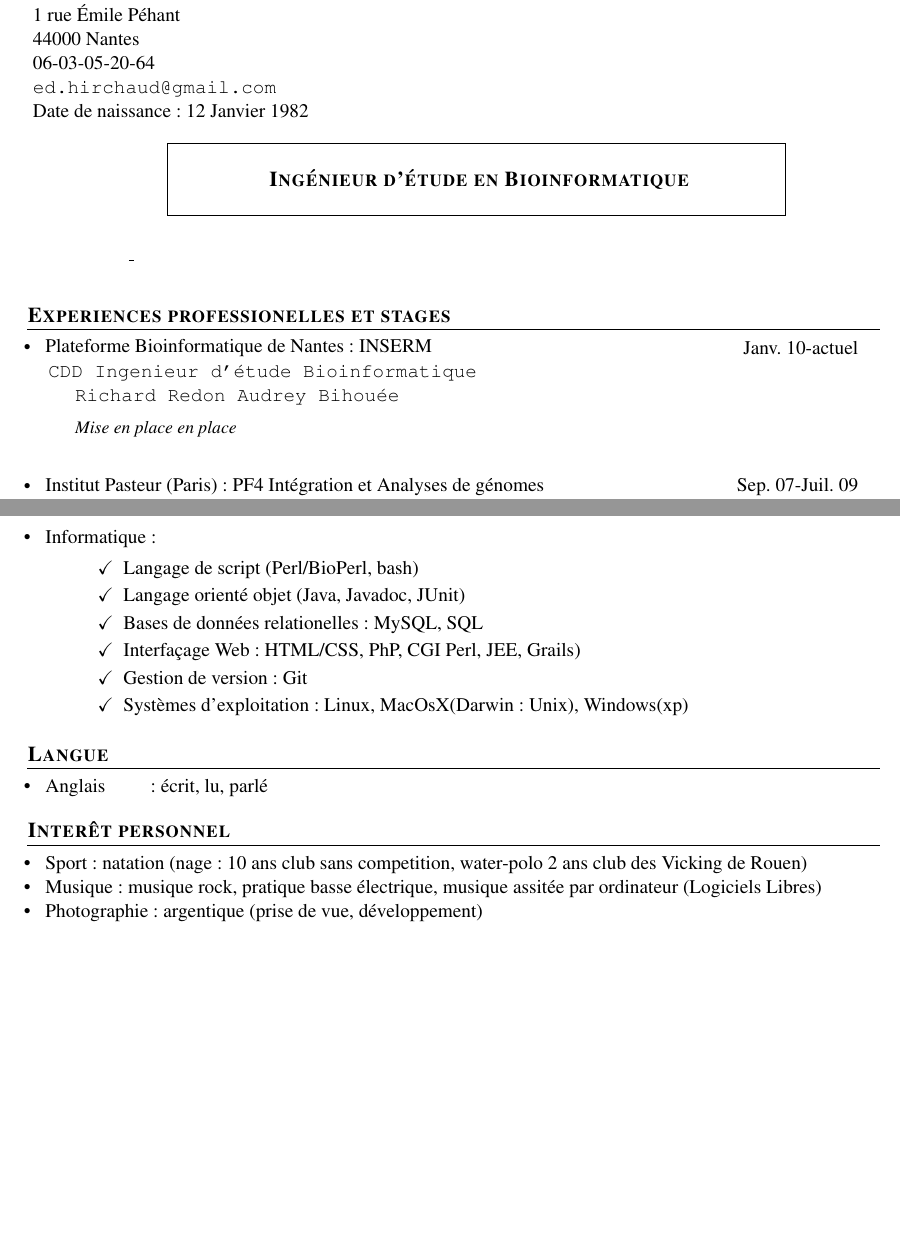
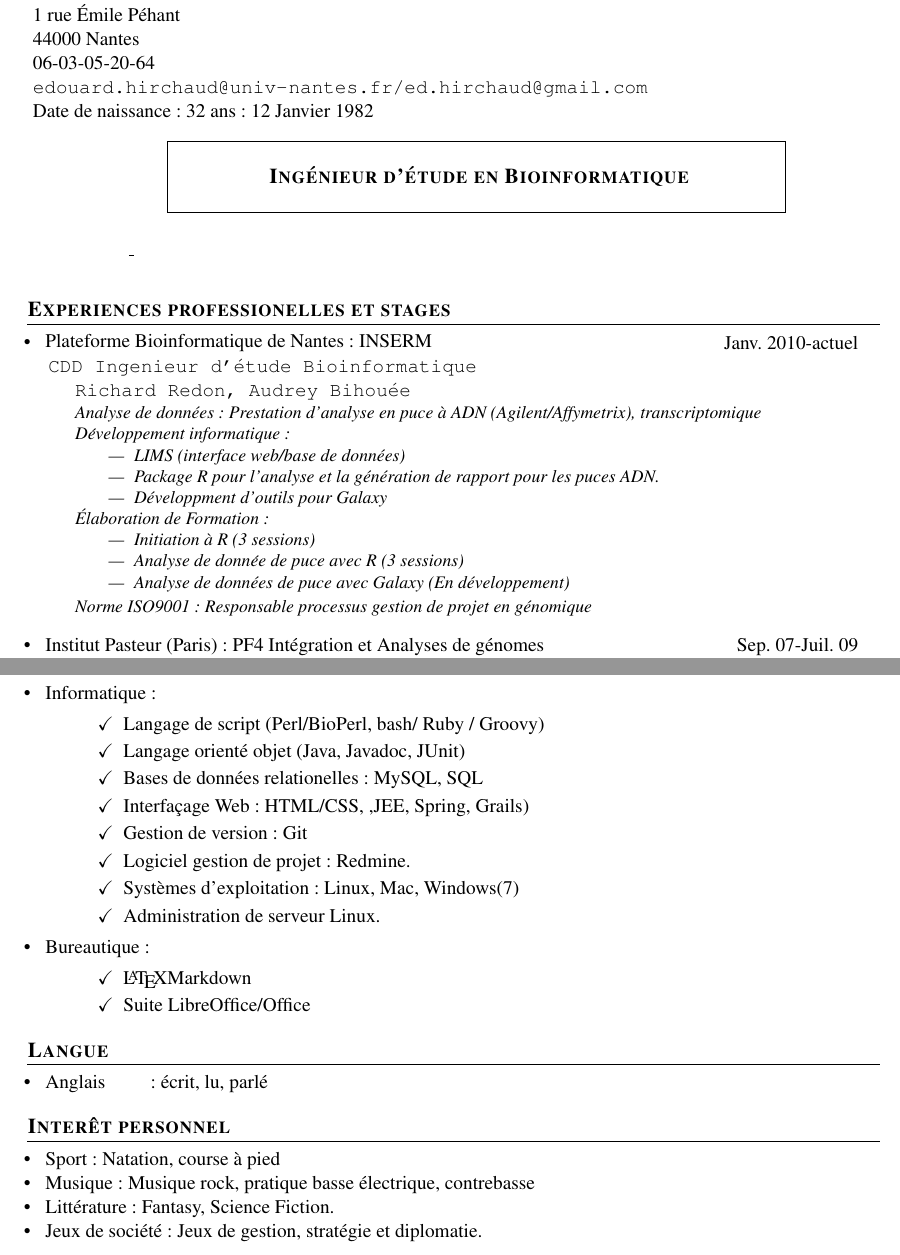
Before and after one commit to edzzy/CV, a LaTeX CV (EdouardHirchaudCv.tex): two parts of pages 1 and 2 of 2, joined at a grey line, cut so that both start at the same text, the shorter picture padded with empty space. Compiled offline with pdfLaTeX.

Commit message:
update CV

```diff
--- a/EdouardHirchaudCv.tex
+++ b/EdouardHirchaudCv.tex
@@ -18,24 +18,37 @@
 {1 rue Émile Péhant}
 {44000 Nantes}
 {06-03-05-20-64}
-{ed.hirchaud@gmail.com}
-{12 Janvier 1982}
+{edouard.hirchaud@univ-nantes.fr/ed.hirchaud@gmail.com}
+{32 ans : 12 Janvier 1982}
 
 %%%%%%%%%%%%%%%%%%%%%%%%%%%%%%%%%%%%%%%%%%%%%%%%%%%%%%%%%%%%%%%%%%%%%%%%%%%
 %http://www.lesia.obspm.fr/perso/florence-henry/CoursLatex/courslatex.php %
 %%%%%%%%%%%%%%%%%%%%%%%%%%%%%%%%%%%%%%%%%%%%%%%%%%%%%%%%%%%%%%%%%%%%%%%%%%%
 
 
-\TitleFunction{ Ingénieur d'étude en  Bioinformatique}
+\TitleFunction{ Ingénieur d'étude en Bioinformatique}
 
 \Summary{ }
 
 %%%%%%%%%%%%%%%%%%%%%%%%%%%%%%%%%%%%%%
 \begin{Section}{Experiences professionelles et stages}
 \Work{Plateforme Bioinformatique de Nantes : INSERM }
-{Janv. 10-actuel}
-{CDD Ingenieur d'étude Bioinformatique\\ Richard Redon Audrey Bihouée}
-{Mise en place en place }
+{Janv. 2010-actuel}
+{CDD Ingenieur d'étude Bioinformatique\\ Richard Redon, Audrey Bihouée}
+{Analyse de données : Prestation d'analyse en puce à ADN (Agilent/Affymetrix), transcriptomique\\
+	Développement informatique :
+	\begin{itemize}
+		\item LIMS (interface web/base de données)
+		\item Package R pour l'analyse et la génération de rapport pour les puces ADN.
+		\item Développment d'outils pour Galaxy
+	\end{itemize}
+	Élaboration de Formation : \begin{itemize}
+		\item Initiation à R (3 sessions)
+		\item	Analyse de donnée de puce avec R (3 sessions)
+		\item 	Analyse de données de puce avec Galaxy (En développement)
+	\end{itemize}
+	Norme ISO9001 : Responsable processus gestion de projet en génomique
+}
 
 \Work{Institut Pasteur (Paris) : PF4 Intégration et Analyses de génomes}
 {Sep. 07-Juil. 09}
@@ -96,20 +108,25 @@ Vérification de prédictions de gènes en laboratoire}
 \item Statistiques descriptives
 \item Analyse multivariés.
 \end{List}
-\newpage
 
 \SubPoint Informatique :
 \begin{List}
-\item Langage de script (Perl/BioPerl, bash)
+\item Langage de script (Perl/BioPerl, bash/ Ruby / Groovy)
 \item Langage orienté objet (Java, Javadoc, JUnit)
 %\item good knowledge of Perl,
 \item Bases de données relationelles : MySQL, SQL
-\item Interfaçage Web : HTML/CSS, PhP, CGI Perl, JEE, Grails)
+\item Interfaçage Web : HTML/CSS, ,JEE, Spring, Grails)
 \item Gestion de version : Git
-\item Systèmes d'exploitation : Linux, MacOsX(Darwin : Unix), Windows(xp)
+\item Logiciel gestion de projet : Redmine.
+\item Systèmes d'exploitation : Linux, Mac, Windows(7)
+\item Administration de serveur Linux.
 \end{List}
 
-
+\SubPoint Bureautique :
+\begin{List}
+\item {\LaTeX Markdown}
+\item Suite LibreOffice/Office
+\end{List}
 
 \end{Section}
 %%%%%%%%%%%%%%%%%%%%%%%%%%%%%%%%%%%%%
@@ -131,11 +148,14 @@ Vérification de prédictions de gènes en laboratoire}
 %%%%%%%%%%%%%%%%%%%%%%%%%%%%%%%%%%%%%
 \begin{Section}{Interêt personnel}
 
-\SubPoint{Sport} : natation (nage : 10 ans club sans competition, water-polo 2 ans club des Vicking de Rouen)
+\SubPoint{Sport} : Natation, course à pied
 
-\SubPoint{Musique} : musique rock, pratique basse électrique, musique assitée par ordinateur (Logiciels Libres)
+\SubPoint{Musique} : Musique rock, pratique basse électrique, contrebasse
 
-\SubPoint{Photographie} : argentique (prise de vue, développement)
+\SubPoint{Littérature} : Fantasy, Science Fiction.
+
+\SubPoint{Jeux de société} : Jeux de gestion, stratégie et diplomatie.
+
 \end{Section}
 
 %%%%%%%%%%%%%%%%%%%%%%%%%%%%%%%%%%%%%
```
Also changed, not shown: EdouardHirchaudCv.tex (1 more changed lines).
